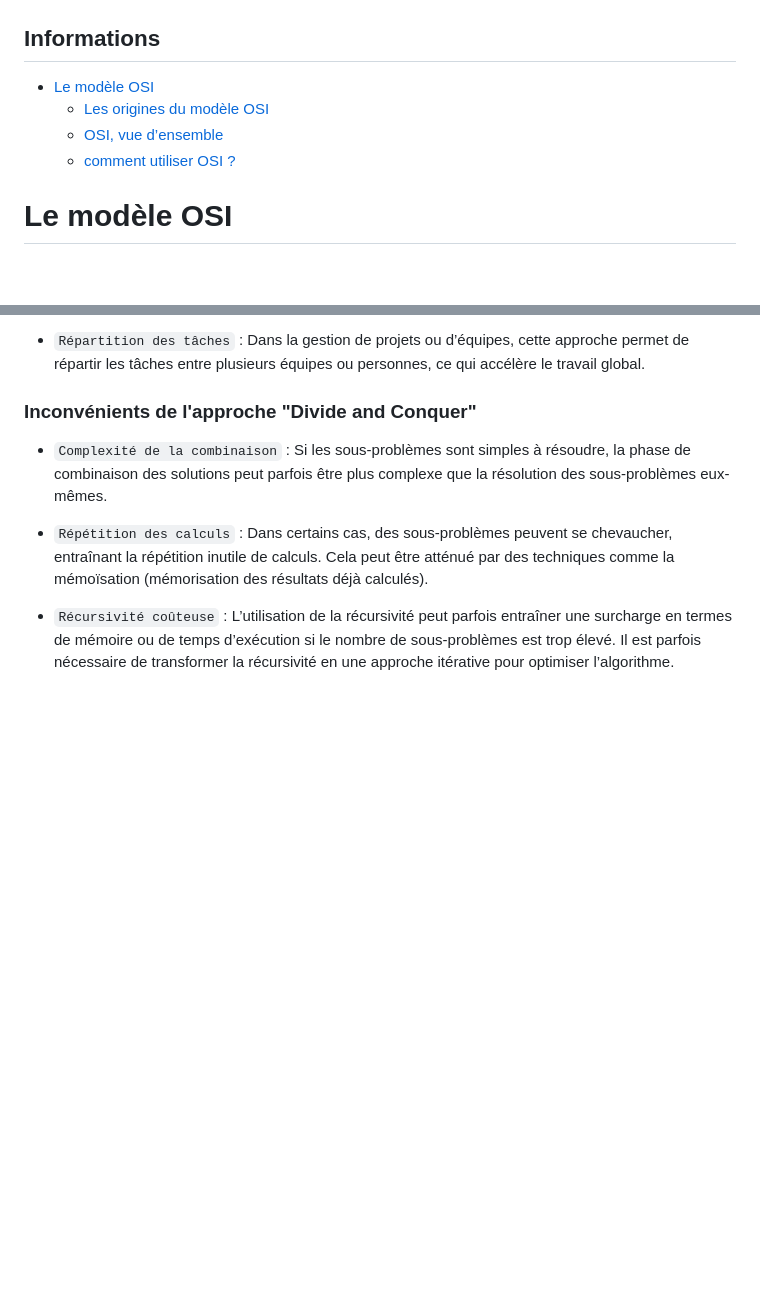
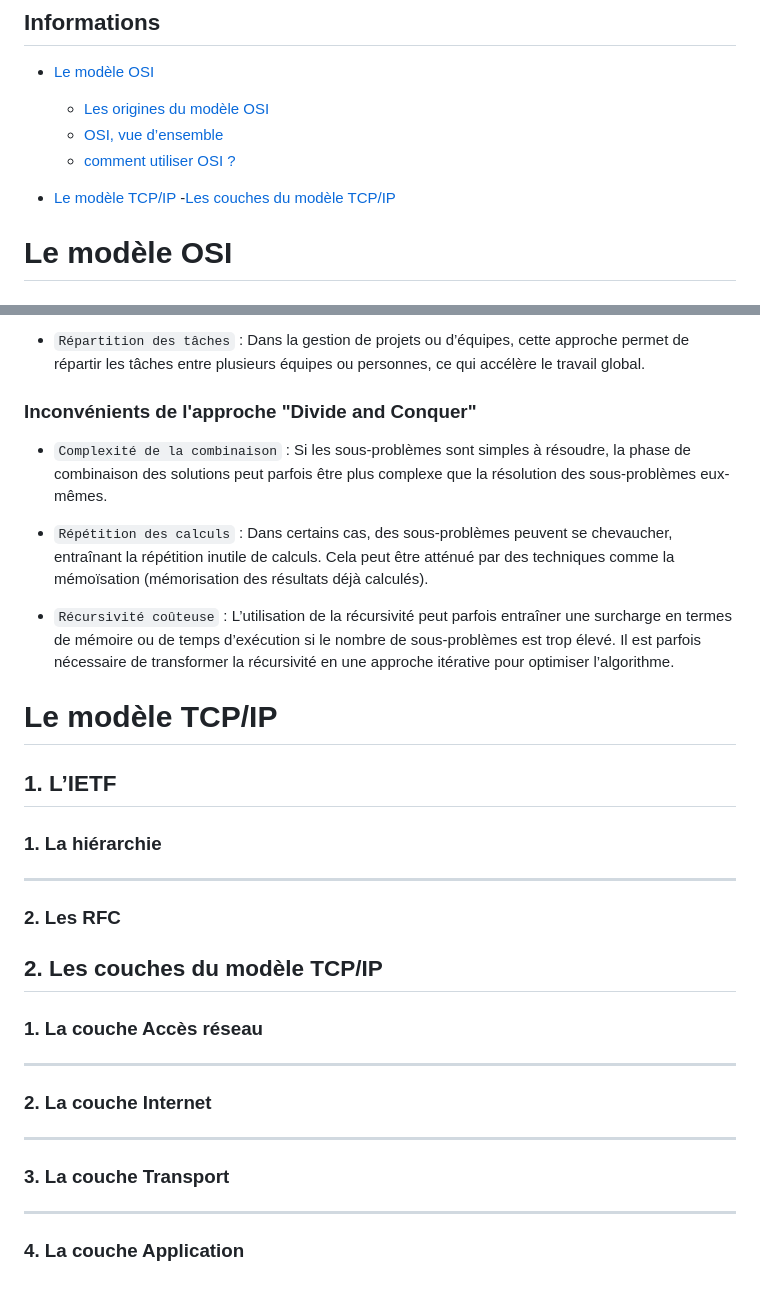
Before and after one commit to miami-14/miami-14.github.io., a Markdown page: SISR/Modèle OSI/README.md, 2 parts joined by grey strips. GitHub-like rendering; blank space fills up the shorter version.

```diff
--- a/SISR/Modèle OSI/README.md
+++ b/SISR/Modèle OSI/README.md
@@ -5,8 +5,8 @@
    - [ OSI, vue d’ensemble](#OSI,-vue-d-ensemble)
    - [comment utiliser OSI ?](#comment-utiliser-OSI-?)
 
-
-
+- [Le modèle TCP/IP](#Le-modèle-TCP/IP)
+      -[Les couches du modèle TCP/IP](#Les-couches-du-modèle-TCP/IP)
 
 
 
@@ -366,3 +366,44 @@ L'approche "Divide and Conquer" (ou "Diviser pour régner") est une méthode alg
 - `Répétition des calculs` : Dans certains cas, des sous-problèmes peuvent se chevaucher, entraînant la répétition inutile de calculs. Cela peut être atténué par des techniques comme la mémoïsation (mémorisation des résultats déjà calculés).
 
 - `Récursivité coûteuse` : L’utilisation de la récursivité peut parfois entraîner une surcharge en termes de mémoire ou de temps d’exécution si le nombre de sous-problèmes est trop élevé. Il est parfois nécessaire de transformer la récursivité en une approche itérative pour optimiser l’algorithme.
+
+
+
+
+
+# Le modèle TCP/IP
+
+
+## 1. L’IETF
+
+
+
+
+### 1. La hiérarchie
+
+
+
+-------------------
+### 2. Les RFC
+
+
+
+## 2. Les couches du modèle TCP/IP
+
+
+### 1. La couche Accès réseau
+
+
+
+-------------------
+### 2. La couche Internet
+
+
+
+------------------
+### 3. La couche Transport
+
+
+
+------------------
+### 4. La couche Application
```
